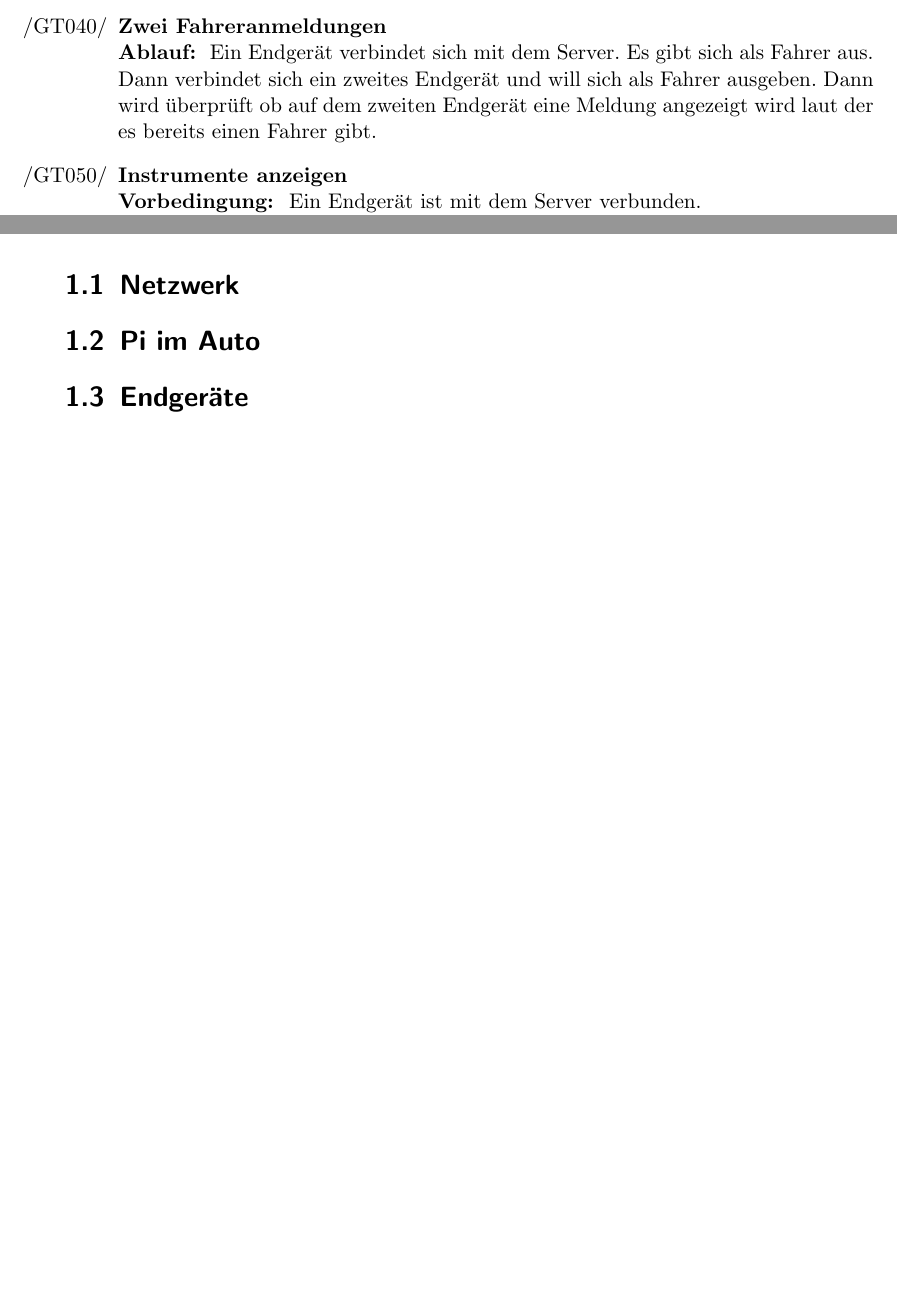
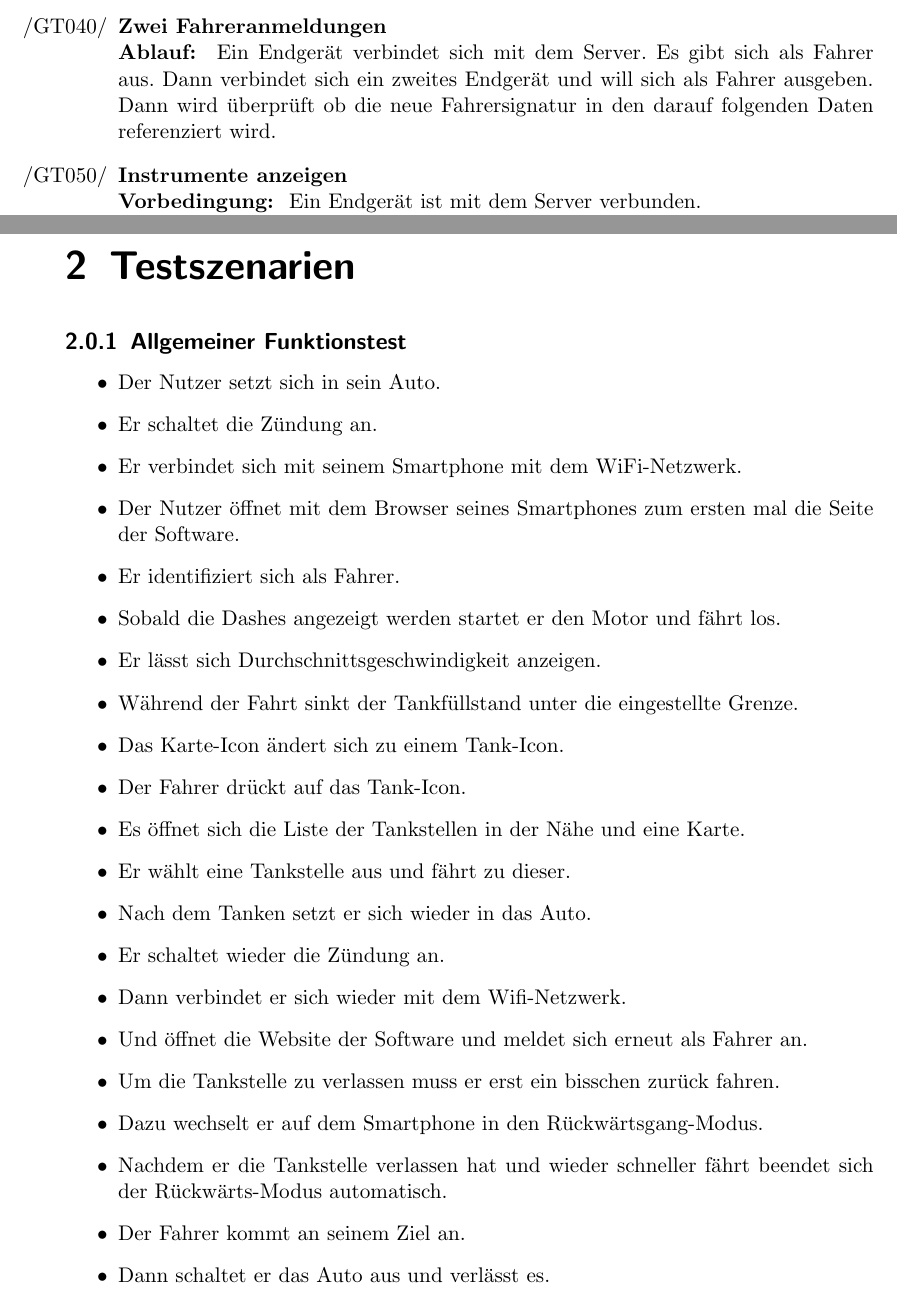
Before and after one commit to uzdry/PSE, a LaTeX document (myDoc/GlobalTest.tex): two parts of pages 1 and 3 of 3 before the commit and two parts of pages 1 and 4 of 4 after it, joined at a grey line, cut so that both start at the same text, the shorter picture padded with empty space. Compiled offline with pdfLaTeX.

Commit message:
Erstes Testzenario hinzugefügt

```diff
--- a/myDoc/GlobalTest.tex
+++ b/myDoc/GlobalTest.tex
@@ -30,7 +30,7 @@ Der Server läuft.
 \textbf{Ablauf: } Ein Endgerät verbindet sich mit dem Server und gibt sich als Fahrer aus. Dann wird überprüft ob die aktuell aufgezeichneten Daten mit der Signatur des Endgeräts verbunden werden.
 
 \item{\textbf{Zwei Fahreranmeldungen}} \\
-\textbf{Ablauf: } Ein Endgerät verbindet sich mit dem Server. Es gibt sich als Fahrer aus. Dann verbindet sich ein zweites Endgerät und will sich als Fahrer ausgeben. Dann wird überprüft ob auf dem zweiten Endgerät eine Meldung angezeigt wird laut der es bereits einen Fahrer gibt.
+\textbf{Ablauf: } Ein Endgerät verbindet sich mit dem Server. Es gibt sich als Fahrer aus. Dann verbindet sich ein zweites Endgerät und will sich als Fahrer ausgeben. Dann wird überprüft ob die neue Fahrersignatur in den darauf folgenden Daten referenziert wird.
 
 
 \item{\textbf{Instrumente anzeigen}} \\
@@ -101,8 +101,33 @@ Karte angezeigt.
 
 \end{enumerate}
 
-\section{Netzwerk}
-\section{Pi im Auto}
-\section{Endgeräte}
+\chapter{Testszenarien}
+\subsection{Allgemeiner Funktionstest}
+\begin{itemize}
+\item Der Nutzer setzt sich in sein Auto.
+\item Er schaltet die Zündung an.
+\item Er verbindet sich mit seinem Smartphone mit dem WiFi-Netzwerk.
+\item Der Nutzer öffnet mit dem Browser seines Smartphones zum ersten mal die Seite der Software.
+\item Er identifiziert sich als Fahrer.
+\item Sobald die Dashes angezeigt werden startet er den Motor und fährt los.
+\item Er lässt sich Durchschnittsgeschwindigkeit anzeigen.
+\item Während der Fahrt sinkt der Tankfüllstand unter die eingestellte Grenze.
+\item Das Karte-Icon ändert sich zu einem Tank-Icon.
+\item Der Fahrer drückt auf das Tank-Icon.
+\item Es öffnet sich die Liste der Tankstellen in der Nähe und eine Karte.
+\item Er wählt eine Tankstelle aus und fährt zu dieser.
+\item Nach dem Tanken setzt er sich wieder in das Auto.
+\item Er schaltet wieder die Zündung an.
+\item Dann verbindet er sich wieder mit dem Wifi-Netzwerk.
+\item Und öffnet die Website der Software und meldet sich erneut als Fahrer an.
+\item Um die Tankstelle zu verlassen muss er erst ein bisschen zurück fahren.
+\item Dazu wechselt er auf dem Smartphone in den Rückwärtsgang-Modus.
+\item Nachdem er die Tankstelle verlassen hat und wieder schneller fährt beendet sich der Rückwärts-Modus automatisch.
+\item Der Fahrer kommt an seinem Ziel an.
+%\item Er hält an und wechselt in den Rückwärtsgang.
+%\item Dann wechselt er auf dem Smartphone in den Einparkmodus.
+%\item Mit deren Hilfe er dann einparkt.
+\item Dann schaltet er das Auto aus und verlässt es.
+\end{itemize}
 
 \end{document}
```
